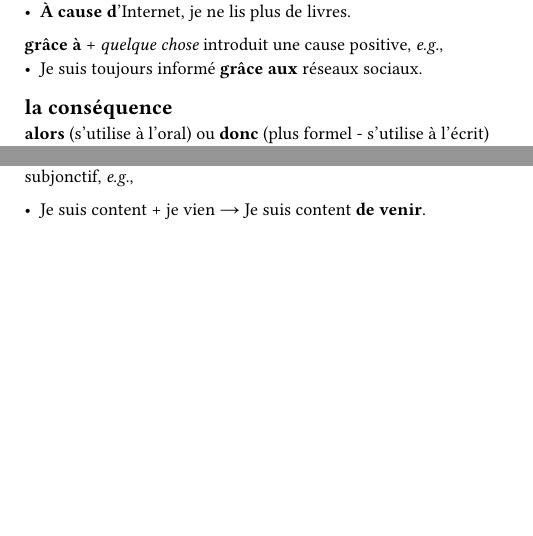
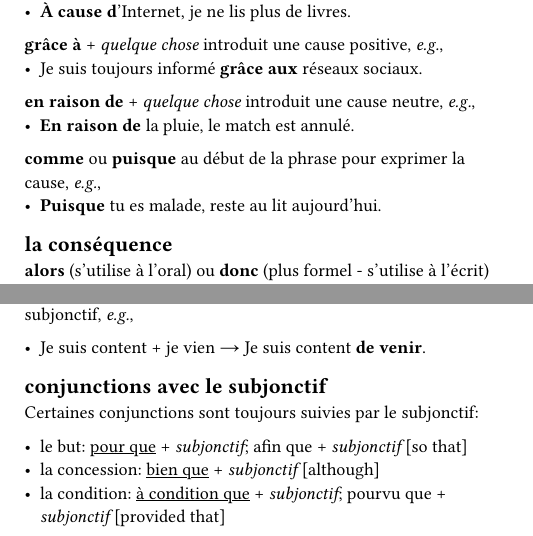
Before and after one commit to amitviz/french_notes, a Typst document (notes.typ): two parts of pages 36 and 62 of 66, joined at a grey line, cut so that both start at the same text, the shorter picture padded with empty space. Compiled offline with Typst 0.15.

Commit message:
2025-12-01

```diff
--- a/notes.typ
+++ b/notes.typ
@@ -934,6 +934,12 @@ Masculin, féminin, singulier, et pluriel:
 *grâce à* + _quelque chose_ introduit une cause positive, _e.g._,
 - Je suis toujours informé *grâce aux* réseaux sociaux.
 
+*en raison de* + _quelque chose_ introduit une cause neutre, _e.g._,
+- *En raison de* la pluie, le match est annulé.
+
+*comme* ou *puisque* au début de la phrase pour exprimer la cause, _e.g._,
+- *Puisque* tu es malade, reste au lit aujourd'hui.
+
 == la conséquence
 
 *alors* (s'utilise à l'oral) ou *donc* (plus formel - s'utilise à l'écrit) pour exprimer la conséquence, _e.g._,
@@ -1707,6 +1713,15 @@ Le subjonctif futur n'existe pas. On utilise le subjontif présent pour exprimer
 Quand le sujet parle de lui-même, on utilise l'infinitif au lieu du subjonctif, _e.g._,
 
 - Je suis content + je vien #sym.arrow Je suis content *de venir*.
+
+== conjunctions avec le subjonctif
+
+Certaines conjunctions sont toujours suivies par le subjonctif:
+
+- le but: #underline[pour que] + _subjonctif_; afin que + _subjonctif_ \[so that\]
+- la concession: #underline[bien que] + _subjonctif_ \[although\]
+- la condition: #underline[à condition que] + _subjonctif_; pourvu que + _subjonctif_ \[provided that\]
+
 
 #pagebreak()
 #set page(header: none)
```
Also changed, not shown: notes.typ (16 more changed lines).
